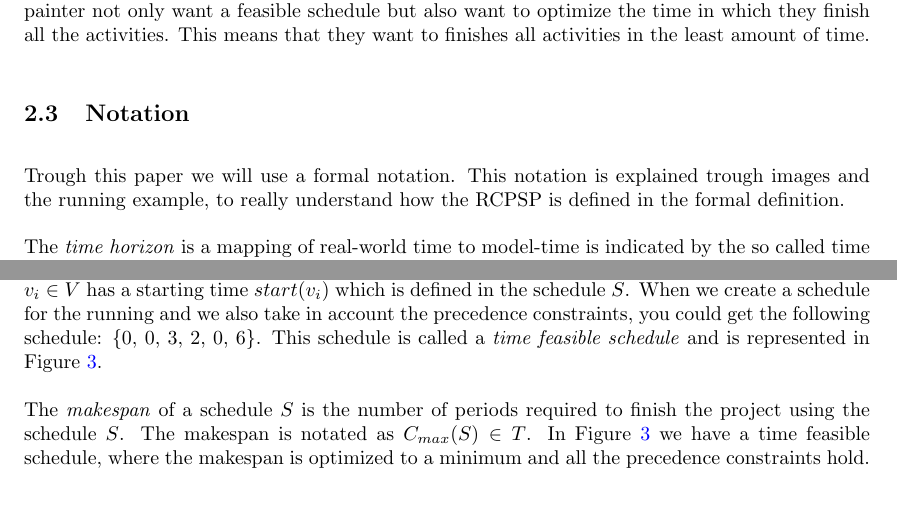
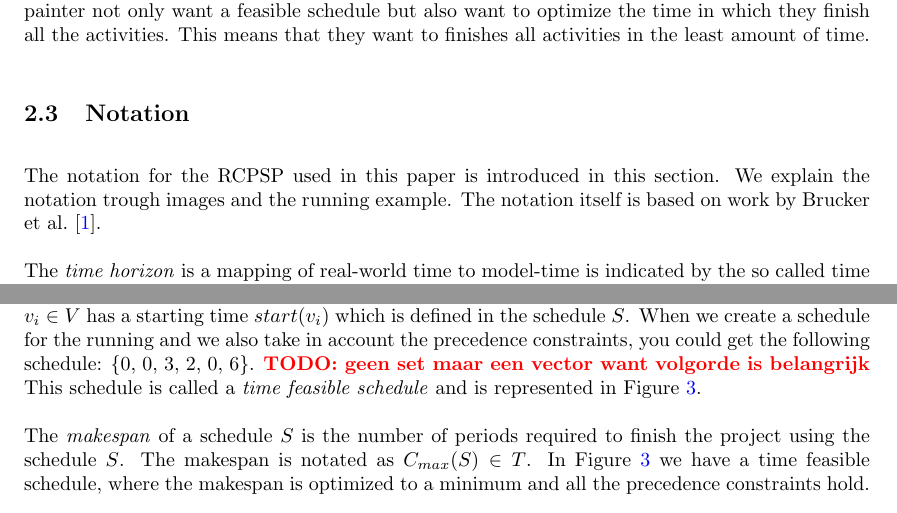
Before and after one commit to deazurain/rrcs, a LaTeX paper (rrcs_2.tex): two parts of pages 6 and 8 of 17, joined at a grey line, cut so that both start at the same text. Compiled offline with pdfLaTeX; a LaTeX package or settings file that is missing is left out.

Commit message:
quickfix cees

```diff
--- a/rrcs_2.tex
+++ b/rrcs_2.tex
@@ -258,8 +258,7 @@ This means that they want to finishes all activities in the least amount of time
 
 \subsection{Notation}
 \label{text:definitions}
-Trough this paper we will use a formal notation.
-This notation is explained trough images and the running example, to really understand how the RCPSP is defined in the formal definition.
+The notation for the RCPSP used in this paper is introduced in this section. We explain the notation trough images and the running example. The notation itself is based on work by \citet{brucker99}.
 
 The \emph{time horizon} is a mapping of real-world time to model-time is indicated by the so called time horizon $T \in \mathbb{N}$.
 The periods within the time horizon $t=1,2,3,\ldots,T$ are also notated as $t_j$ which means the $j$-th time period in the time horizon $T$.
@@ -330,7 +329,7 @@ In Figure \ref{fig:resource_graph} the usage of the running example is expressed
 A \emph{schedule} is specified by a set $S = \{\start{1}, \ldots, \start{n}\}$.
 In this schedule each activity $v_i \in V$ has a starting time $\start{i}$ which is defined in the schedule $S$.
 When we create a schedule for the running and we also take in account the precedence constraints, you could get the following schedule:
-\{0, 0, 3, 2, 0, 6\}.
+\{0, 0, 3, 2, 0, 6\}. \TODO{geen set maar een vector want volgorde is belangrijk}
 This schedule is called a \emph{time feasible schedule} and is represented in Figure \ref{fig:time_feasible_schedule}.
 
 The \emph{makespan} of a schedule $S$ is the number of periods required to finish the project using the schedule $S$. The makespan is notated as $\makespan{S} \in T$.
```
